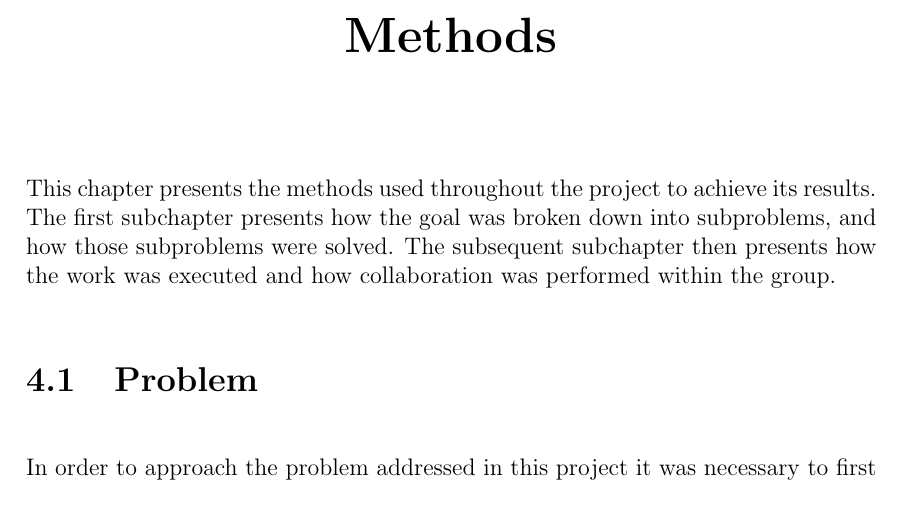
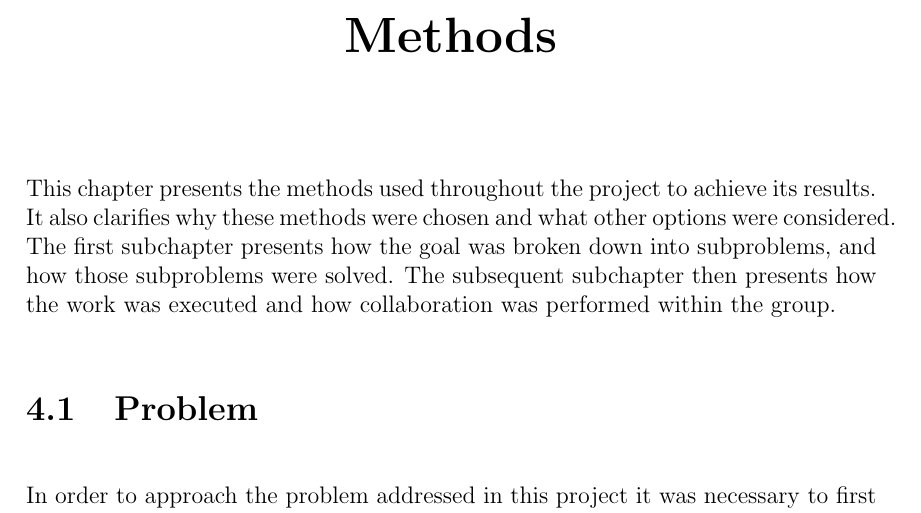
Before and after one commit to DATX02-20-02/Report, a LaTeX thesis (main.tex, which reads tex/methods.tex): part of page 28 of 37, cut so that both start at the same text. Compiled offline with pdfLaTeX.

Commit message:
Clarify methods chapter's purpose

```diff
--- a/tex/methods.tex
+++ b/tex/methods.tex
@@ -1,6 +1,7 @@
 \chapter{Methods}
 
 This chapter presents the methods used throughout the project to achieve its results.
+It also clarifies why these methods were chosen and what other options were considered.
 The first subchapter presents how the goal was broken down into subproblems, and how those subproblems were solved.
 The subsequent subchapter then presents how the work was executed and how collaboration was performed within the group.
 
```
Also changed, not shown: tex/methods/problem.tex (+0 -2 lines).
